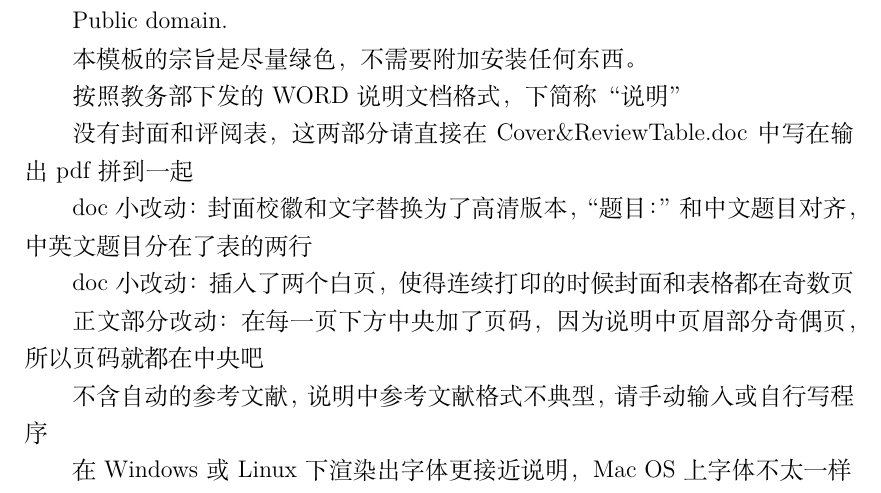
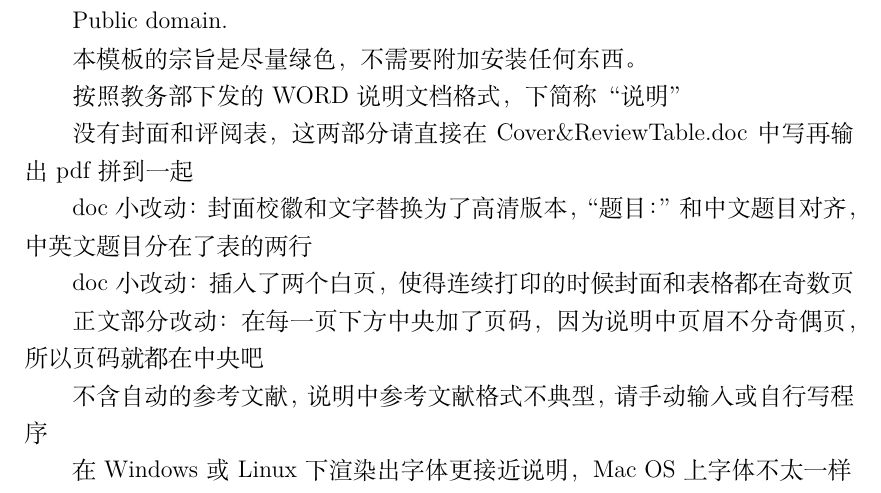
Before and after one commit to qu-tan-um/PKU_EECS_UGR_THSS, a LaTeX book (Template.tex): part of page 3 of 10, cut so that both start at the same text. Compiled offline with XeLaTeX.

Commit message:
Minor Spelling Fixed

```diff
--- a/Template.tex
+++ b/Template.tex
@@ -131,13 +131,13 @@ Public domain.
 
 按照教务部下发的WORD说明文档格式，下简称“说明”
 
-没有封面和评阅表，这两部分请直接在Cover\&ReviewTable.doc中写在输出pdf拼到一起
+没有封面和评阅表，这两部分请直接在Cover\&ReviewTable.doc中写再输出pdf拼到一起
 
 doc小改动：封面校徽和文字替换为了高清版本，“题目：”和中文题目对齐，中英文题目分在了表的两行
 
 doc小改动：插入了两个白页，使得连续打印的时候封面和表格都在奇数页
 
-正文部分改动：在每一页下方中央加了页码，因为说明中页眉部分奇偶页，所以页码就都在中央吧
+正文部分改动：在每一页下方中央加了页码，因为说明中页眉不分奇偶页，所以页码就都在中央吧
 
 不含自动的参考文献，说明中参考文献格式不典型，请手动输入或自行写程序
 
```
Also changed, not shown: Template.pdf, Template.tex (6 more changed lines), 1 other file.
